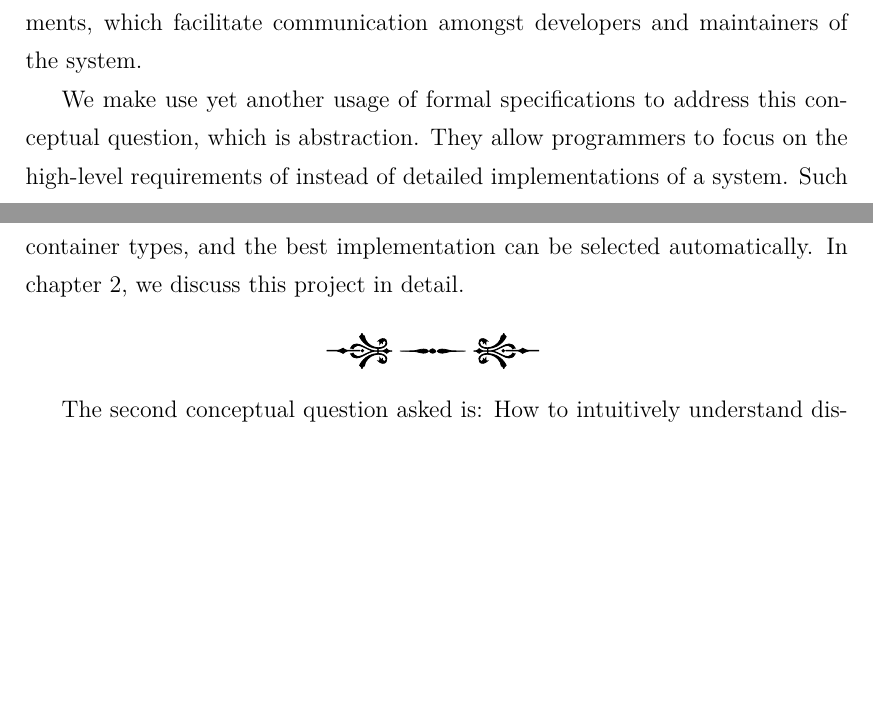
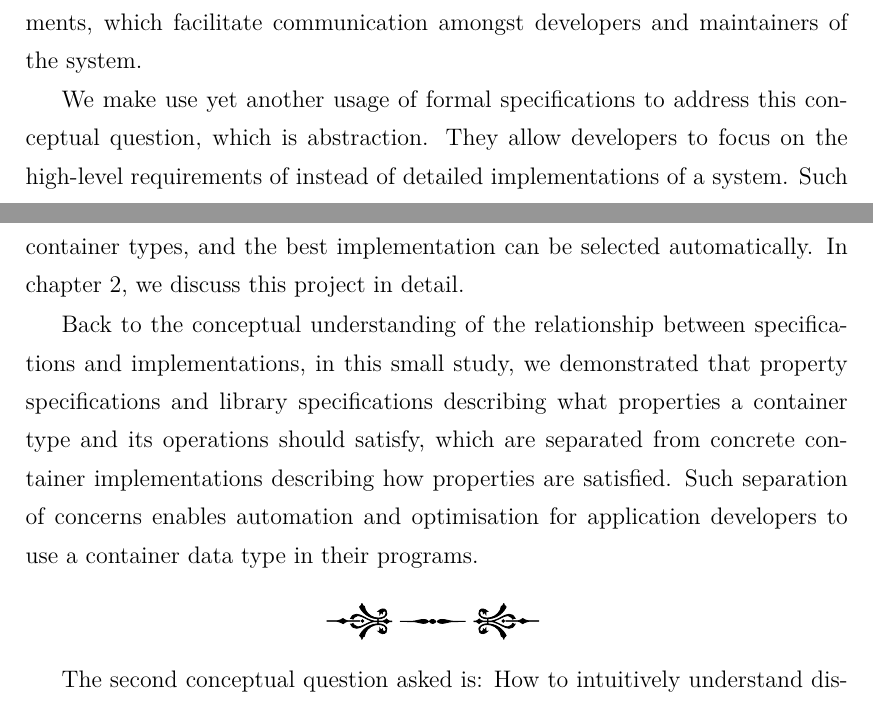
Before and after one commit to XYUnknown/Necronomicon, a LaTeX thesis (latest_infthesis/infthesis.tex, which reads latest_infthesis/chap1.tex): two parts of pages 16 and 18 of 131, joined at a grey line, cut so that both start at the same text, the shorter picture padded with empty space. Compiled offline with XeLaTeX.

Commit message:
Updates from Overleaf

```diff
--- a/latest_infthesis/chap1.tex
+++ b/latest_infthesis/chap1.tex
@@ -101,7 +101,7 @@ How to design a better abstraction mechanism that allows programmers to effectiv
 
 The major application of formal specifications is to verify and validate software systems, ensure certain properties are satisfied. In addition, formal specifications of a system also form a clear and precise documentation of the system's requirements, which facilitate communication amongst developers and maintainers of the system.
 
-We make use yet another usage of formal specifications to address this conceptual question, which is \emph{abstraction}. They allow programmers to focus on the high-level requirements of instead of detailed implementations of a system. Such an abstraction not only facilitates managing the complexity in software development but also opens up opportunities in achieving better automation and optimisation in the process of implementing a software system. In the first project, we studied container types in programming languages and their properties, focusing on decoratively describing the properties of container types using formal specifications rather than having these properties concretely implemented for the container types.
+We make use yet another usage of formal specifications to address this conceptual question, which is \emph{abstraction}. They allow developers to focus on the high-level requirements of instead of detailed implementations of a system. Such an abstraction not only facilitates managing the complexity in software development but also opens up opportunities in achieving better automation and optimisation in the process of implementing a software system. In the first project, we studied container types in programming languages and their properties, focusing on decoratively describing the properties of container types using formal specifications rather than having these properties concretely implemented for the container types.
 % To address this question, a topic has been taken as an instance to study, which is container types in programming languages and their properties.
 
 Container data types are ubiquitous in computer programming, enabling developers to efficiently store and process collections of data with an easy-to-use programming interface.
@@ -117,6 +117,8 @@ Semantic properties nicely complement \emph{syntactic properties} (i.e., traits,
 We present our prototype implementation of \Primrose{} that preprocesses annotated Rust code, selects valid container implementations and ranks them on their performance. The design of \Primrose{} is, however, language-agnostic, and is easy to integrate into other programming languages that support container data types and traits, interfaces, or type classes. Our implementation encodes properties and library specifications into verification conditions in Rosette, an interface for SMT solvers, which determines the set of valid container implementations. We evaluate \Primrose{} by specifying several container implementations, and measuring the time taken to select valid implementations for various combinations of properties with the solver. We automatically validate that container implementations conform to their library specifications via property-based testing.
 This work provides a novel approach to bring abstract modelling and specification of container types directly into the programmer's workflow.
 Instead of selecting concrete container implementations, application programmers can now work on the level of specification, merely stating the behaviours they require from their container types, and the best implementation can be selected automatically. In chapter~\ref{chap2}, we discuss this project in detail.
+
+Back to the conceptual understanding of the relationship between specifications and implementations, in this small study, we demonstrated that property specifications and library specifications describing \emph{what} properties a container type and its operations should satisfy, which are separated from concrete container implementations describing \emph{how} properties are satisfied. Such separation of concerns enables automation and optimisation for application developers to use a container data type in their programs.
 
 \begin{center}
 \vspace{-0.7em}
```
